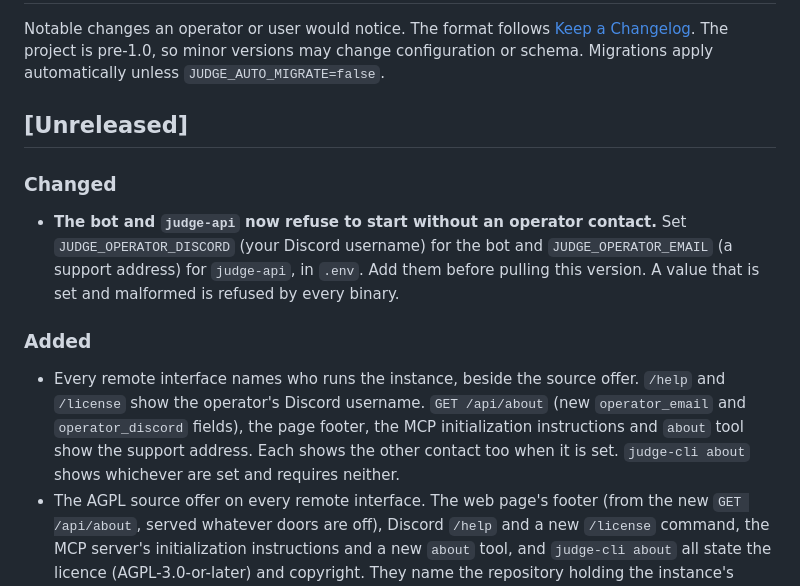
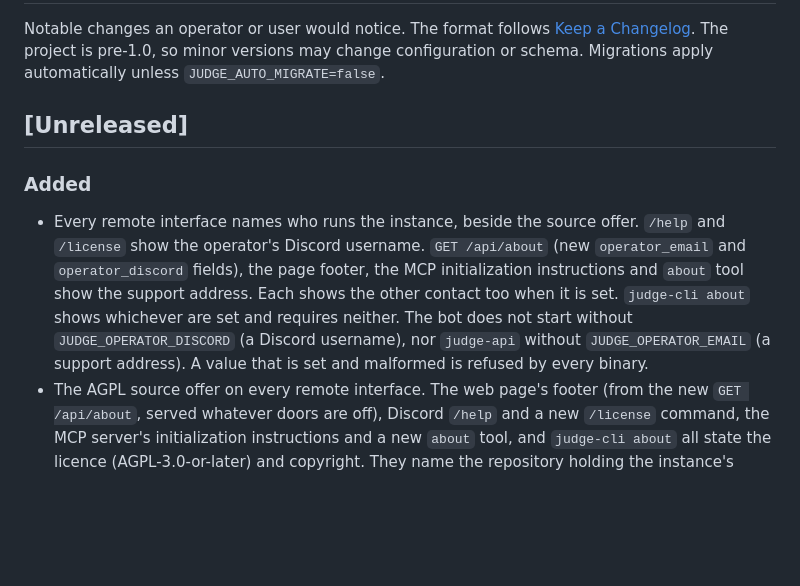
Before and after one commit to sloshy/mtg-judgebot, a Markdown page: CHANGELOG.md, the part around the change. GitHub-like rendering; blank space fills up the shorter version.

```diff
--- a/CHANGELOG.md
+++ b/CHANGELOG.md
@@ -7,19 +7,15 @@ unless `JUDGE_AUTO_MIGRATE=false`.
 
 ## [Unreleased]
 
-### Changed
-- **The bot and `judge-api` now refuse to start without an operator contact.** Set
-  `JUDGE_OPERATOR_DISCORD` (your Discord username) for the bot and
-  `JUDGE_OPERATOR_EMAIL` (a support address) for `judge-api`, in `.env`. Add them before
-  pulling this version. A value that is set and malformed is refused by every binary.
-
 ### Added
 - Every remote interface names who runs the instance, beside the source offer. `/help`
   and `/license` show the operator's Discord username. `GET /api/about` (new
   `operator_email` and `operator_discord` fields), the page footer, the MCP
   initialization instructions and `about` tool show the support address. Each shows the
   other contact too when it is set. `judge-cli about` shows whichever are set and
-  requires neither.
+  requires neither. The bot does not start without `JUDGE_OPERATOR_DISCORD` (a Discord
+  username), nor `judge-api` without `JUDGE_OPERATOR_EMAIL` (a support address). A value
+  that is set and malformed is refused by every binary.
 - The AGPL source offer on every remote interface. The web page's footer (from the new
   `GET /api/about`, served whatever doors are off), Discord `/help` and a new `/license`
   command, the MCP server's initialization instructions and a new `about` tool, and
```
Also changed, not shown: docs/DEPLOYMENT.md (+0 -11 lines).
